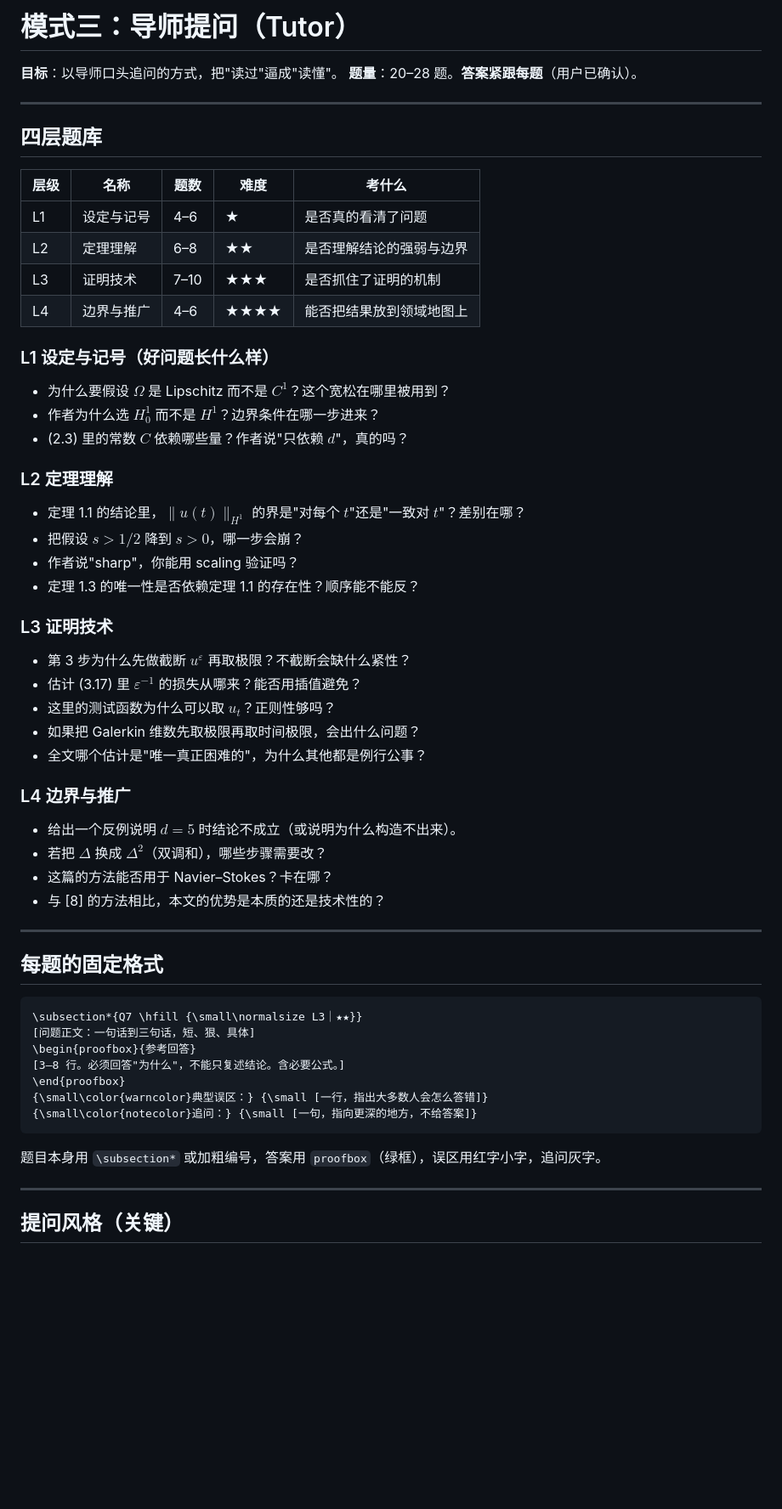
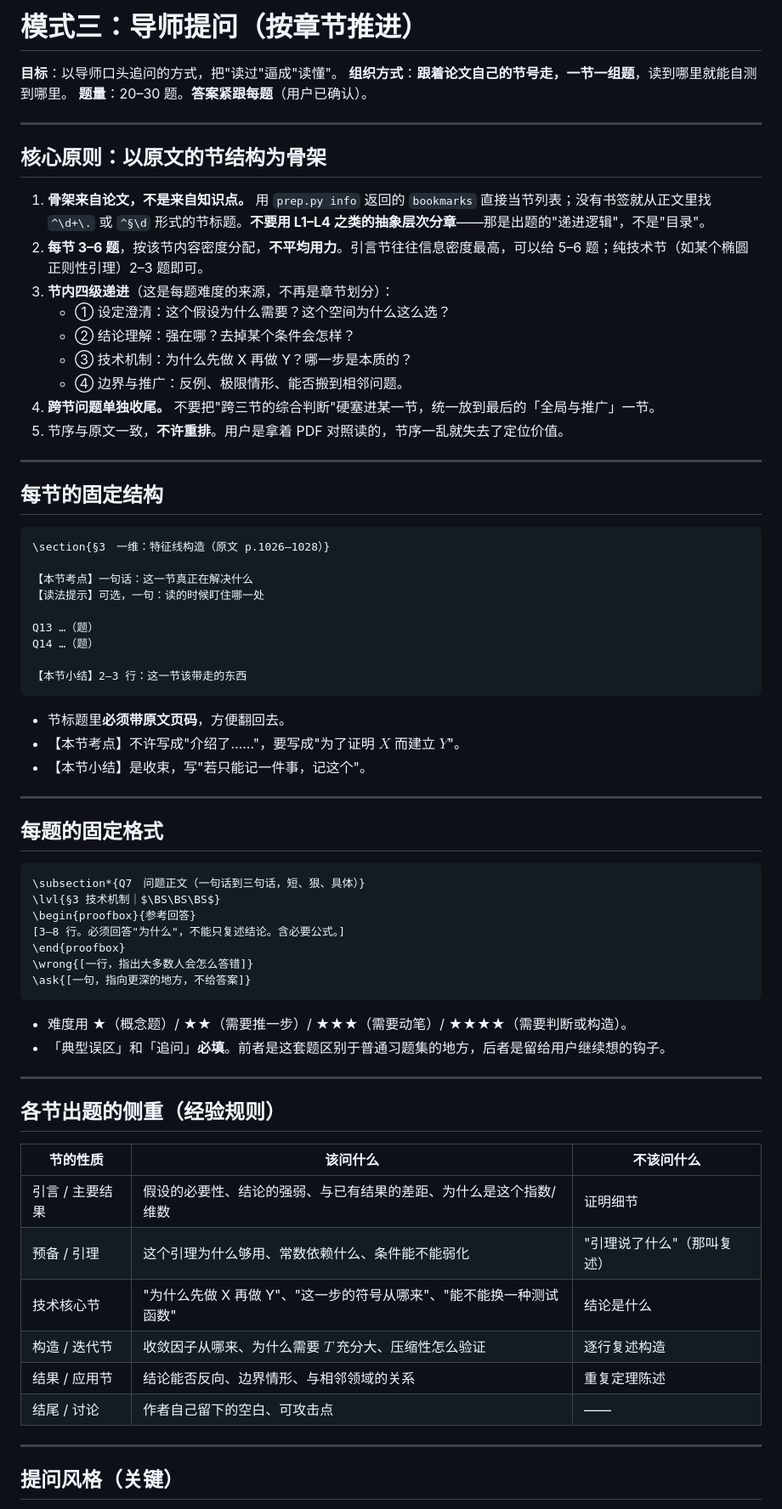
Before and after one commit to 1260709663/well-posed, a Markdown page: references/mode-tutor.md, the part around one of its changes. Shown at 85% size. Rendered like a GitHub page; blank space fills up the shorter version.

Commit message:
feat(tutor): 模式三改为按论文章节逐节提问
原来按 L1-L4 四个知识层次分章，读者无法与 PDF 对照；
现改为以论文自身节号为骨架，每节 3-6 题，节内按
「设定澄清 -> 结论理解 -> 技术机制 -> 边界推广」递进，
跨节问题统一收到「全局与推广」，薄弱环节诊断按节映射。

- references/mode-tutor.md: 重写为按节出题规范
- SKILL.md: 同步模式 C 的描述与题量

````diff
--- a/references/mode-tutor.md
+++ b/references/mode-tutor.md
@@ -1,62 +1,72 @@
-# 模式三：导师提问（Tutor）
+# 模式三：导师提问（按章节推进）
 
 **目标**：以导师口头追问的方式，把"读过"逼成"读懂"。
-**题量**：20–28 题。**答案紧跟每题**（用户已确认）。
+**组织方式**：**跟着论文自己的节号走，一节一组题**，读到哪里就能自测到哪里。
+**题量**：20–30 题。**答案紧跟每题**（用户已确认）。
 
 ---
 
-## 四层题库
+## 核心原则：以原文的节结构为骨架
 
-| 层级 | 名称 | 题数 | 难度 | 考什么 |
-|---|---|---|---|---|
-| L1 | 设定与记号 | 4–6 | ★ | 是否真的看清了问题 |
-| L2 | 定理理解 | 6–8 | ★★ | 是否理解结论的强弱与边界 |
-| L3 | 证明技术 | 7–10 | ★★★ | 是否抓住了证明的机制 |
-| L4 | 边界与推广 | 4–6 | ★★★★ | 能否把结果放到领域地图上 |
+1. **骨架来自论文，不是来自知识点。** 用 `prep.py info` 返回的 `bookmarks` 直接当节列表；没有书签就从正文里找 `^\d+\.` 或 `^§\d` 形式的节标题。**不要用 L1–L4 之类的抽象层次分章**——那是出题的"递进逻辑"，不是"目录"。
+2. **每节 3–6 题**，按该节内容密度分配，**不平均用力**。引言节往往信息密度最高，可以给 5–6 题；纯技术节（如某个椭圆正则性引理）2–3 题即可。
+3. **节内四级递进**（这是每题难度的来源，不再是章节划分）：
+   - ① 设定澄清：这个假设为什么需要？这个空间为什么这么选？
+   - ② 结论理解：强在哪？去掉某个条件会怎样？
+   - ③ 技术机制：为什么先做 X 再做 Y？哪一步是本质的？
+   - ④ 边界与推广：反例、极限情形、能否搬到相邻问题。
+4. **跨节问题单独收尾。** 不要把"跨三节的综合判断"硬塞进某一节，统一放到最后的「全局与推广」一节。
+5. 节序与原文一致，**不许重排**。用户是拿着 PDF 对照读的，节序一乱就失去了定位价值。
 
-### L1 设定与记号（好问题长什么样）
+---
 
-- 为什么要假设 $\Omega$ 是 Lipschitz 而不是 $C^1$？这个宽松在哪里被用到？
-- 作者为什么选 $H^1_0$ 而不是 $H^1$？边界条件在哪一步进来？
-- (2.3) 里的常数 $C$ 依赖哪些量？作者说"只依赖 $d$"，真的吗？
+## 每节的固定结构
 
-### L2 定理理解
+```
+\section{§3　一维：特征线构造（原文 p.1026–1028）}
 
-- 定理 1.1 的结论里，$\|u(t)\|_{H^1}$ 的界是"对每个 $t$"还是"一致对 $t$"？差别在哪？
-- 把假设 $s>1/2$ 降到 $s>0$，哪一步会崩？
-- 作者说"sharp"，你能用 scaling 验证吗？
-- 定理 1.3 的唯一性是否依赖定理 1.1 的存在性？顺序能不能反？
+【本节考点】一句话：这一节真正在解决什么
+【读法提示】可选，一句：读的时候盯住哪一处
 
-### L3 证明技术
+Q13 …（题）
+Q14 …（题）
 
-- 第 3 步为什么先做截断 $u^\varepsilon$ 再取极限？不截断会缺什么紧性？
-- 估计 (3.17) 里 $\varepsilon^{-1}$ 的损失从哪来？能否用插值避免？
-- 这里的测试函数为什么可以取 $u_t$？正则性够吗？
-- 如果把 Galerkin 维数先取极限再取时间极限，会出什么问题？
-- 全文哪个估计是"唯一真正困难的"，为什么其他都是例行公事？
+【本节小结】2–3 行：这一节该带走的东西
+```
 
-### L4 边界与推广
-
-- 给出一个反例说明 $d=5$ 时结论不成立（或说明为什么构造不出来）。
-- 若把 $\Delta$ 换成 $\Delta^2$（双调和），哪些步骤需要改？
-- 这篇的方法能否用于 Navier–Stokes？卡在哪？
-- 与 [8] 的方法相比，本文的优势是本质的还是技术性的？
+- 节标题里**必须带原文页码**，方便翻回去。
+- 【本节考点】不许写成"介绍了……"，要写成"为了证明 $X$ 而建立 $Y$"。
+- 【本节小结】是收束，写"若只能记一件事，记这个"。
 
 ---
 
 ## 每题的固定格式
 
 ```
-\subsection*{Q7 \hfill {\small\normalsize L3｜★★}}
-[问题正文：一句话到三句话，短、狠、具体]
+\subsection*{Q7　问题正文（一句话到三句话，短、狠、具体）}
+\lvl{§3 技术机制｜$\BS\BS\BS$}
 \begin{proofbox}{参考回答}
 [3–8 行。必须回答"为什么"，不能只复述结论。含必要公式。]
 \end{proofbox}
-{\small\color{warncolor}典型误区：} {\small [一行，指出大多数人会怎么答错]}
-{\small\color{notecolor}追问：} {\small [一句，指向更深的地方，不给答案]}
+\wrong{[一行，指出大多数人会怎么答错]}
+\ask{[一句，指向更深的地方，不给答案]}
 ```
 
-题目本身用 `\subsection*` 或加粗编号，答案用 `proofbox`（绿框），误区用红字小字，追问灰字。
+- 难度用 ★（概念题）/ ★★（需要推一步）/ ★★★（需要动笔）/ ★★★★（需要判断或构造）。
+- 「典型误区」和「追问」**必填**。前者是这套题区别于普通习题集的地方，后者是留给用户继续想的钩子。
+
+---
+
+## 各节出题的侧重（经验规则）
+
+| 节的性质 | 该问什么 | 不该问什么 |
+|---|---|---|
+| 引言 / 主要结果 | 假设的必要性、结论的强弱、与已有结果的差距、为什么是这个指数/维数 | 证明细节 |
+| 预备 / 引理 | 这个引理为什么够用、常数依赖什么、条件能不能弱化 | "引理说了什么"（那叫复述） |
+| 技术核心节 | "为什么先做 X 再做 Y"、"这一步的符号从哪来"、"能不能换一种测试函数" | 结论是什么 |
+| 构造 / 迭代节 | 收敛因子从哪来、为什么需要 $T$ 充分大、压缩性怎么验证 | 逐行复述构造 |
+| 结果 / 应用节 | 结论能否反向、边界情形、与相邻领域的关系 | 重复定理陈述 |
+| 结尾 / 讨论 | 作者自己留下的空白、可攻击点 | —— |
 
 ---
 
````
Also changed, not shown: other parts of references/mode-tutor.md (+24 -8 lines), SKILL.md (+3 -3 lines).
